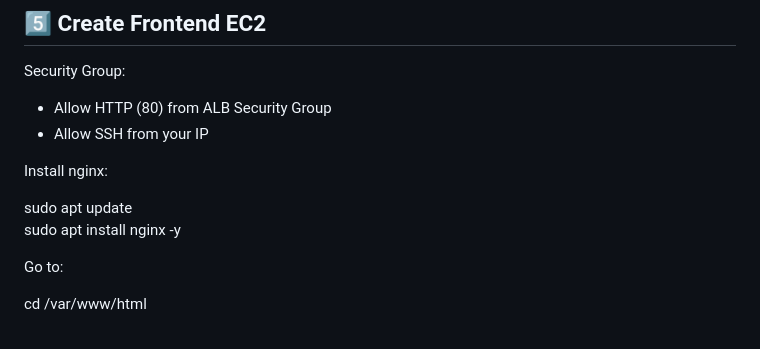
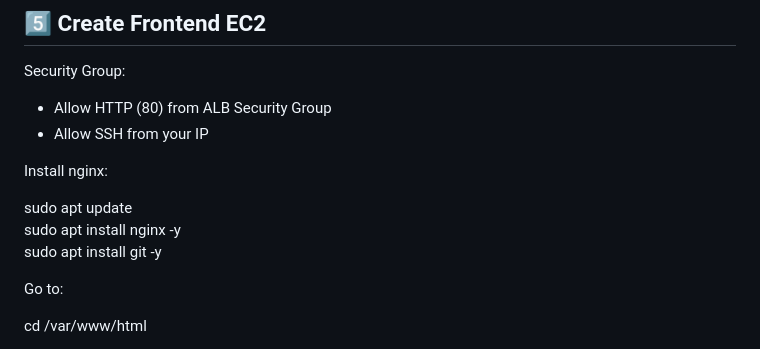
Before and after one commit to aniljadhavmca/app-store, a Markdown page: README.md, the part around the change. Rendered like a GitHub page.

```diff
--- a/README.md
+++ b/README.md
@@ -191,6 +191,7 @@ Install nginx:
 
 sudo apt update
 sudo apt install nginx -y
+sudo apt install git -y
 
 Go to:
 
```
